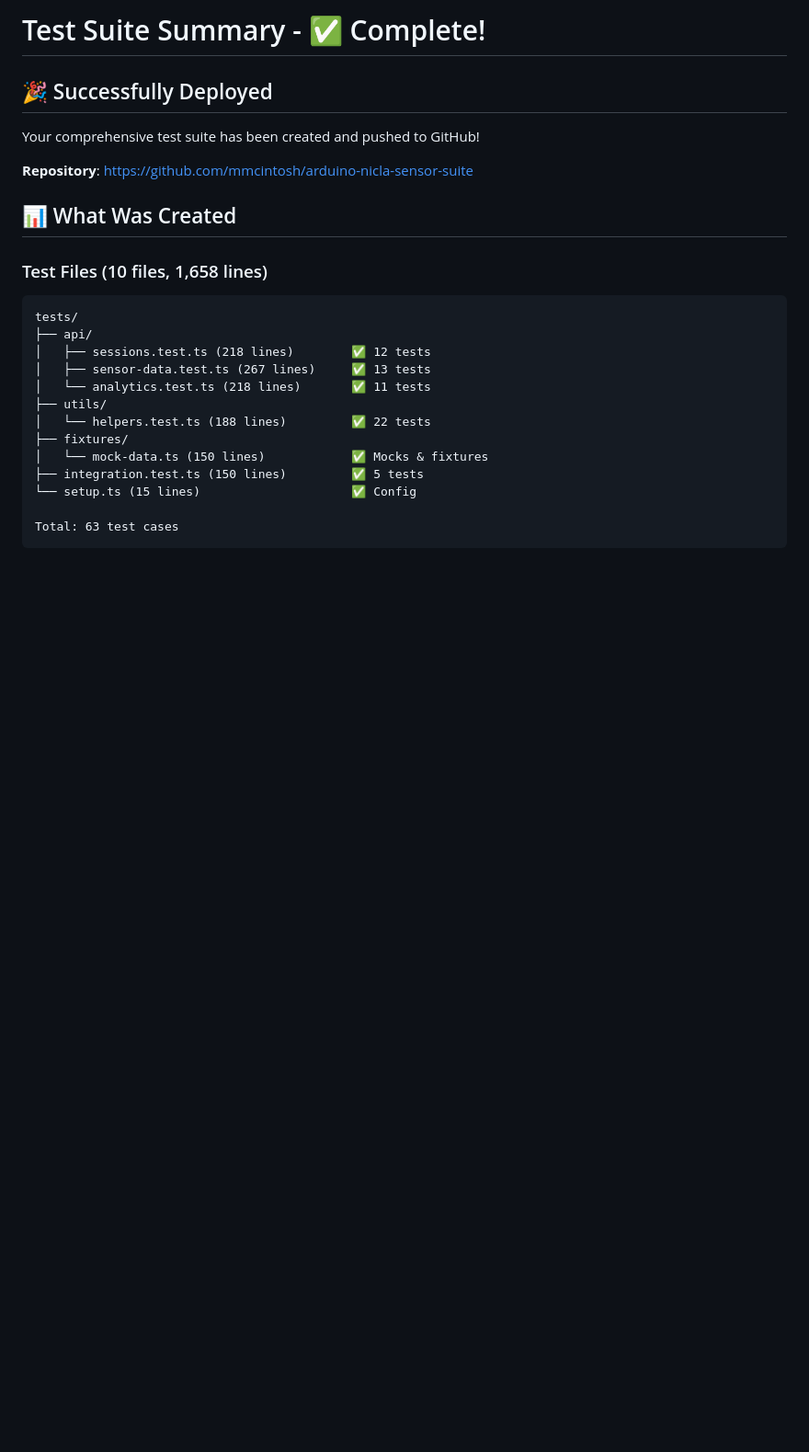
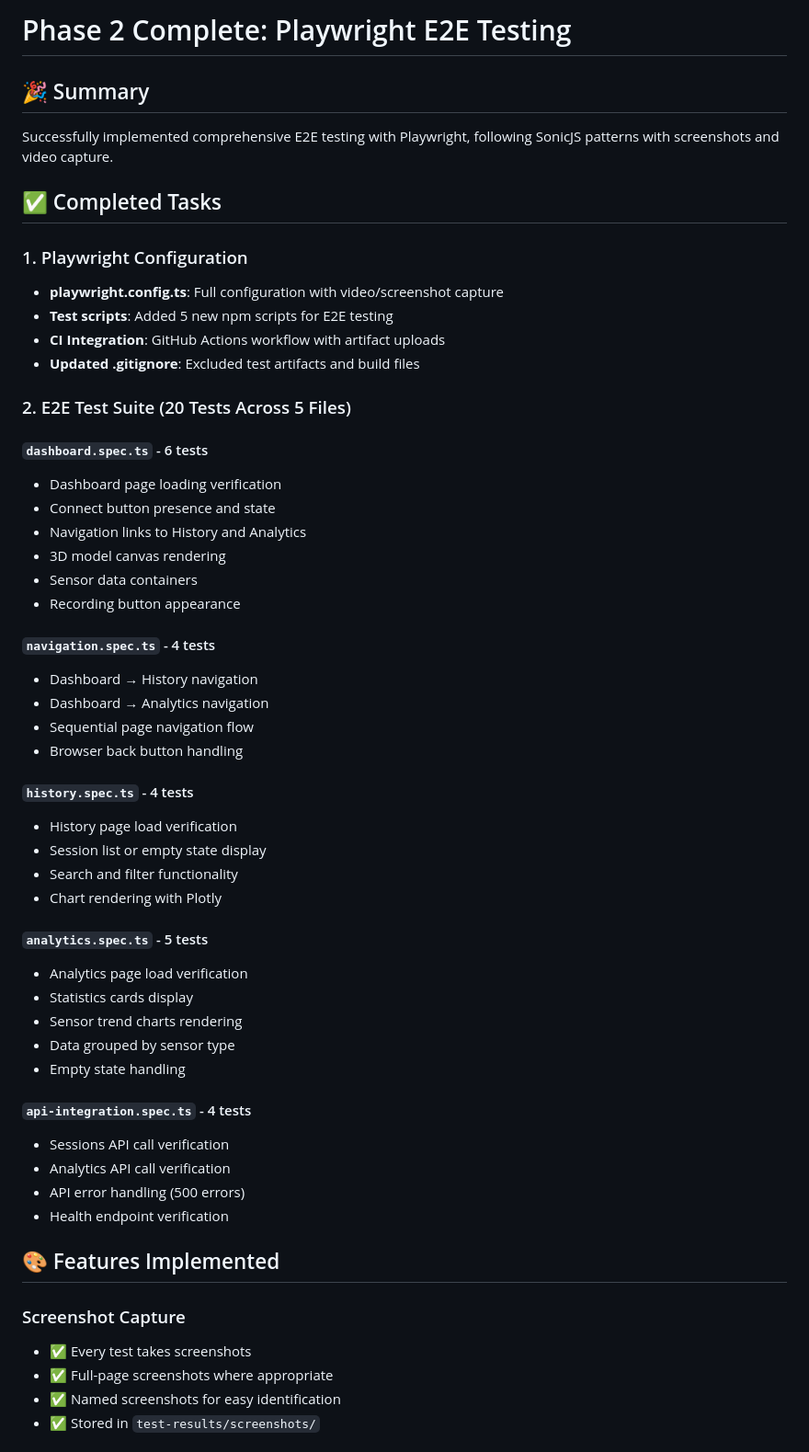
Before and after one commit to mmcintosh/arduino-nicla-sensor-suite, a Markdown page: TEST_SUITE_COMPLETE.md, the part around one of its changes. Shown at 92% size. GitHub-like rendering; blank space fills up the shorter version.

Commit message:
📝 Document Phase 2 completion

````diff
--- a/TEST_SUITE_COMPLETE.md
+++ b/TEST_SUITE_COMPLETE.md
@@ -1,26 +1,57 @@
-# Test Suite Summary - ✅ Complete!
+# Phase 2 Complete: Playwright E2E Testing
 
-## 🎉 Successfully Deployed
+## 🎉 Summary
 
-Your comprehensive test suite has been created and pushed to GitHub!
+Successfully implemented comprehensive E2E testing with Playwright, following SonicJS patterns with screenshots and video capture.
 
-**Repository**: https://github.com/mmcintosh/arduino-nicla-sensor-suite
+## ✅ Completed Tasks
 
-## 📊 What Was Created
+### 1. Playwright Configuration
+- **playwright.config.ts**: Full configuration with video/screenshot capture
+- **Test scripts**: Added 5 new npm scripts for E2E testing
+- **CI Integration**: GitHub Actions workflow with artifact uploads
+- **Updated .gitignore**: Excluded test artifacts and build files
 
-### Test Files (10 files, 1,658 lines)
+### 2. E2E Test Suite (20 Tests Across 5 Files)
 
-```
-tests/
-├── api/
-│   ├── sessions.test.ts (218 lines)        ✅ 12 tests
-│   ├── sensor-data.test.ts (267 lines)     ✅ 13 tests
-│   └── analytics.test.ts (218 lines)       ✅ 11 tests
-├── utils/
-│   └── helpers.test.ts (188 lines)         ✅ 22 tests
-├── fixtures/
-│   └── mock-data.ts (150 lines)            ✅ Mocks & fixtures
-├── integration.test.ts (150 lines)         ✅ 5 tests
-└── setup.ts (15 lines)                     ✅ Config
+#### `dashboard.spec.ts` - 6 tests
+- Dashboard page loading verification
+- Connect button presence and state
+- Navigation links to History and Analytics
+- 3D model canvas rendering
+- Sensor data containers
+- Recording button appearance
 
-Total: 63 test cases
+#### `navigation.spec.ts` - 4 tests
+- Dashboard → History navigation
+- Dashboard → Analytics navigation
+- Sequential page navigation flow
+- Browser back button handling
+
+#### `history.spec.ts` - 4 tests
+- History page load verification
+- Session list or empty state display
+- Search and filter functionality
+- Chart rendering with Plotly
+
+#### `analytics.spec.ts` - 5 tests
+- Analytics page load verification
+- Statistics cards display
+- Sensor trend charts rendering
+- Data grouped by sensor type
+- Empty state handling
+
+#### `api-integration.spec.ts` - 4 tests
+- Sessions API call verification
+- Analytics API call verification
+- API error handling (500 errors)
+- Health endpoint verification
+
+## 🎨 Features Implemented
+
+### Screenshot Capture
+- ✅ Every test takes screenshots
+- ✅ Full-page screenshots where appropriate
+- ✅ Named screenshots for easy identification
+- ✅ Stored in `test-results/screenshots/`
+
````
Also changed, not shown: other parts of TEST_SUITE_COMPLETE.md (+49 -249 lines).
